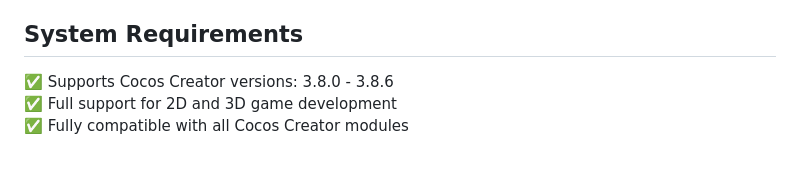
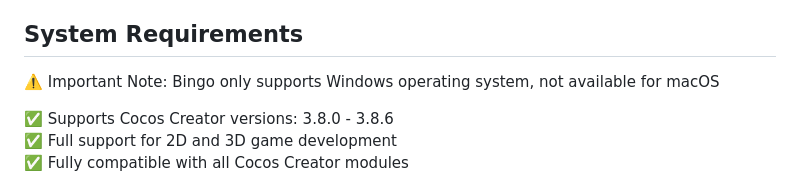
Before and after one commit to songhuixiang/playable-demo, a Markdown page: README_EN.md, the part around the change. Rendered like a GitHub page; blank space fills up the shorter version.

```diff
--- a/README_EN.md
+++ b/README_EN.md
@@ -19,6 +19,8 @@ Bingo is a Windows desktop application designed specifically for ad developers,
 ✅ Local Testing - Built-in preview function for quick validation of package size
 
 ## System Requirements
+
+⚠️ <font color="red" size="3">Important Note: Bingo only supports Windows operating system, not available for macOS</font>
 
 ✅ Supports Cocos Creator versions: 3.8.0 - 3.8.6
 ✅ Full support for 2D and 3D game development
```
Also changed, not shown: README.md (+2 -0 lines).
